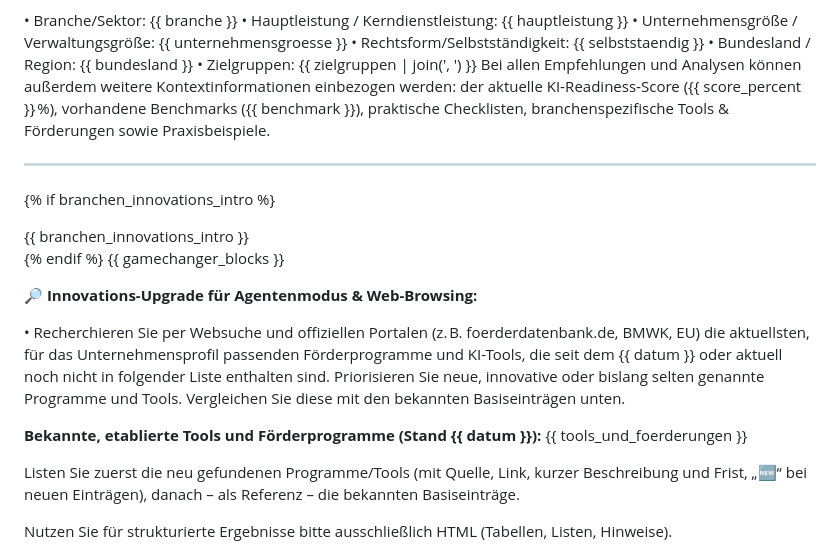
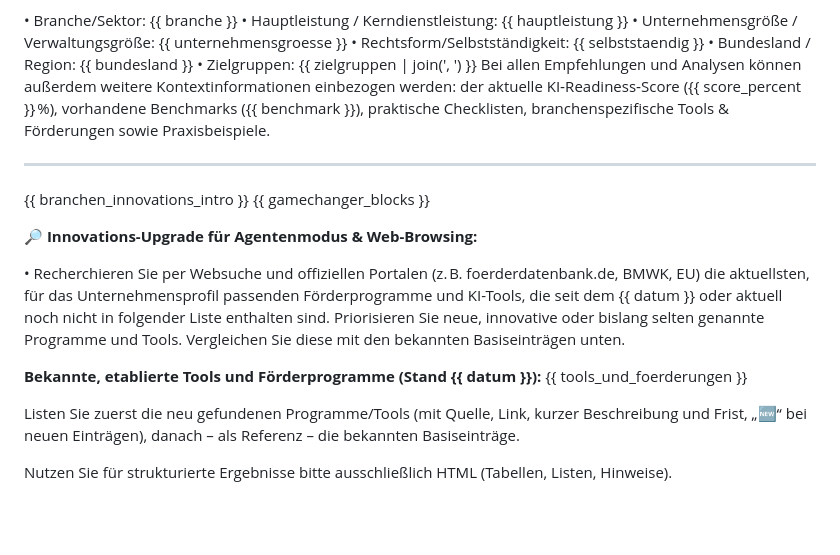
Before and after one commit to Wolf-Achtung/make-ki-backend-neu, a Markdown page: prompts/prompt_prefix.md, the part around one of its changes. Drawn GitHub-style; blank space fills up the shorter version.

```diff
--- a/prompts/prompt_prefix.md
+++ b/prompts/prompt_prefix.md
@@ -9,19 +9,19 @@ Für diese Analyse liegt eine Selbstauskunft eines Unternehmens oder einer Verwa
 • Rechtsform/Selbstständigkeit: {{ selbststaendig }}
 • Bundesland / Region: {{ bundesland }}
 • Zielgruppen: {{ zielgruppen | join(', ') }}
-Bei allen Empfehlungen und Analysen können außerdem weitere Kontextinformationen einbezogen werden: der aktuelle KI‑Readiness‑Score ({{ score\_percent }} %), vorhandene Benchmarks ({{ benchmark }}), praktische Checklisten, branchenspezifische Tools & Förderungen sowie Praxisbeispiele.
+Bei allen Empfehlungen und Analysen können außerdem weitere Kontextinformationen einbezogen werden: der aktuelle KI‑Readiness‑Score ({{ score_percent }} %), vorhandene Benchmarks ({{ benchmark }}), praktische Checklisten, branchenspezifische Tools & Förderungen sowie Praxisbeispiele.
 
 ---
 
-{% if branchen\_innovations\_intro %}<div class="branchen-intro">{{ branchen\_innovations\_intro }}</div>{% endif %}
-{{ gamechanger\_blocks }}
+{{ branchen_innovations_intro }}
+{{ gamechanger_blocks }}
 
 🔎 **Innovations-Upgrade für Agentenmodus & Web-Browsing:**
 
 • Recherchieren Sie per Websuche und offiziellen Portalen (z. B. foerderdatenbank.de, BMWK, EU) die aktuellsten, für das Unternehmensprofil passenden Förderprogramme und KI-Tools, die seit dem {{ datum }} oder aktuell noch nicht in folgender Liste enthalten sind. Priorisieren Sie neue, innovative oder bislang selten genannte Programme und Tools. Vergleichen Sie diese mit den bekannten Basiseinträgen unten.
 
 **Bekannte, etablierte Tools und Förderprogramme (Stand {{ datum }}):**
-{{ tools\_und\_foerderungen }}
+{{ tools_und_foerderungen }}
 
 Listen Sie zuerst die neu gefundenen Programme/Tools (mit Quelle, Link, kurzer Beschreibung und Frist, „🆕“ bei neuen Einträgen), danach – als Referenz – die bekannten Basiseinträge.
 
```
Also changed, not shown: other parts of prompts/prompt_prefix.md (+1 -1 lines).
